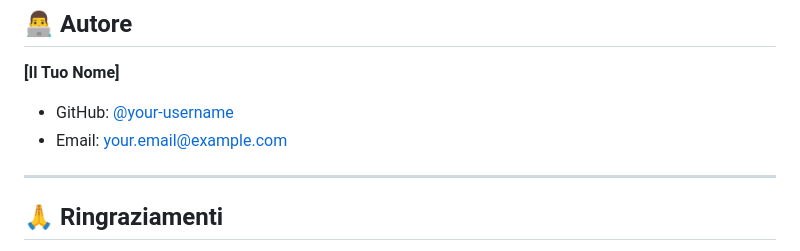
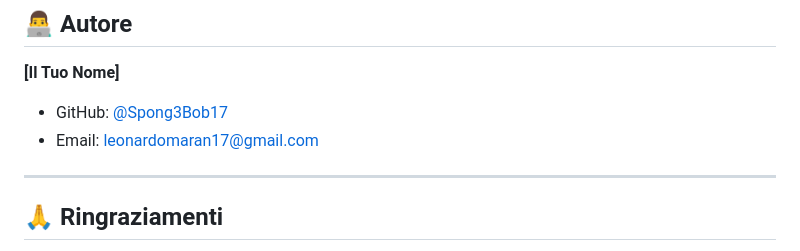
Before and after one commit to Spong3Bob17/CogesQuizApp, a Markdown page: README.md, the part around the change. GitHub-like rendering.

```diff
--- a/README.md
+++ b/README.md
@@ -485,8 +485,8 @@ Questo progetto è stato sviluppato come test tecnico per Coges.
 
 **[Il Tuo Nome]**
 
-- GitHub: [@your-username](https://github.com/your-username)
-- Email: your.email@example.com
+- GitHub: [@Spong3Bob17](https://github.com/Spong3Bob17)
+- Email: leonardomaran17@gmail.com
 
 ---
 
```
